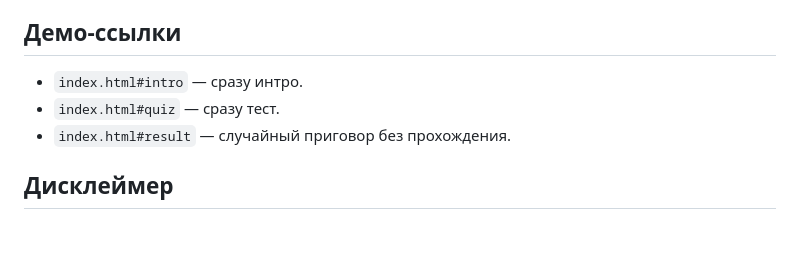
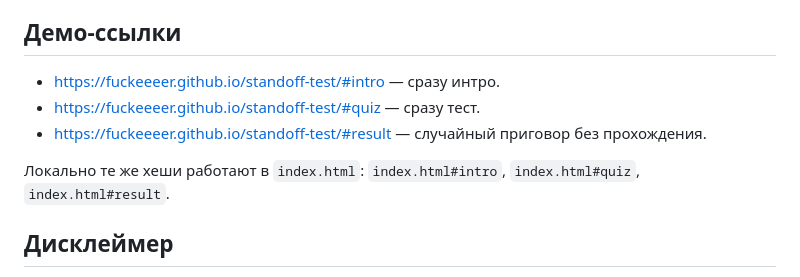
Before and after one commit to fuckeeeer/standoff-test, a Markdown page: README.md, the part around the change. Rendered like a GitHub page; blank space fills up the shorter version.

Commit message:
Use live demo links in README

```diff
--- a/README.md
+++ b/README.md
@@ -29,9 +29,11 @@
 
 ## Демо-ссылки
 
-- `index.html#intro` — сразу интро.
-- `index.html#quiz` — сразу тест.
-- `index.html#result` — случайный приговор без прохождения.
+- https://fuckeeeer.github.io/standoff-test/#intro — сразу интро.
+- https://fuckeeeer.github.io/standoff-test/#quiz — сразу тест.
+- https://fuckeeeer.github.io/standoff-test/#result — случайный приговор без прохождения.
+
+Локально те же хеши работают в `index.html`: `index.html#intro`, `index.html#quiz`, `index.html#result`.
 
 ## Дисклеймер
 
```
